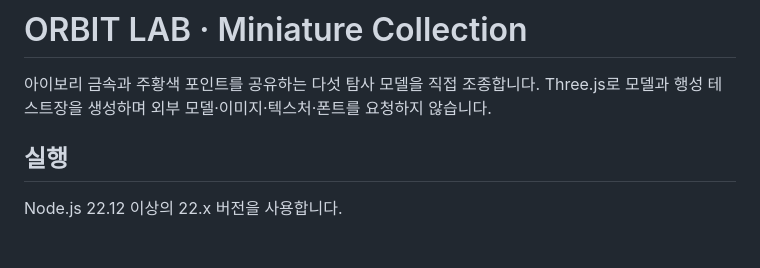
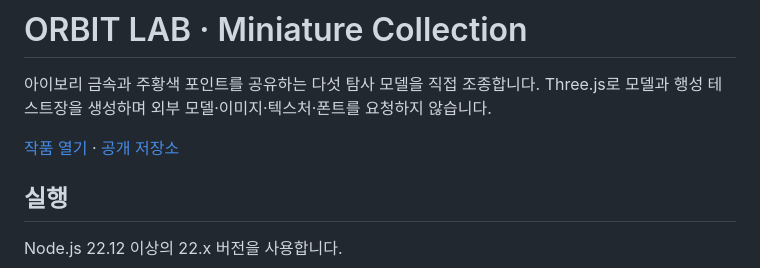
Before and after one commit to sjh9714/orbit-lab, a Markdown page: README.md, the part around the change. Rendered like a GitHub page; blank space fills up the shorter version.

Commit message:
Document live ORBIT LAB deployment

```diff
--- a/README.md
+++ b/README.md
@@ -1,6 +1,8 @@
 # ORBIT LAB · Miniature Collection
 
 아이보리 금속과 주황색 포인트를 공유하는 다섯 탐사 모델을 직접 조종합니다. Three.js로 모델과 행성 테스트장을 생성하며 외부 모델·이미지·텍스처·폰트를 요청하지 않습니다.
+
+[작품 열기](https://orbit-lab-nine.vercel.app) · [공개 저장소](https://github.com/sjh9714/orbit-lab)
 
 ## 실행
 
```
